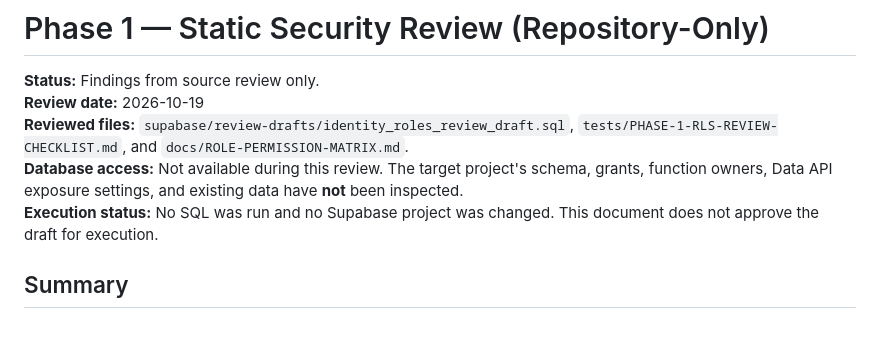
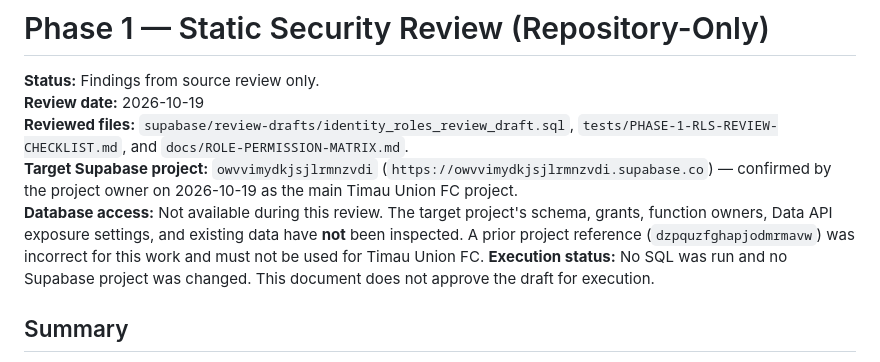
Before and after one commit to jacqmurithi-ux/timau-union-fc, a Markdown page: docs/PHASE-1-STATIC-SECURITY-REVIEW.md, the part around the change. GitHub-like rendering; blank space fills up the shorter version.

Commit message:
docs: correct Timau Union FC Supabase project reference

```diff
--- a/docs/PHASE-1-STATIC-SECURITY-REVIEW.md
+++ b/docs/PHASE-1-STATIC-SECURITY-REVIEW.md
@@ -3,7 +3,8 @@
 **Status:** Findings from source review only.
 **Review date:** 2026-10-19
 **Reviewed files:** `supabase/review-drafts/identity_roles_review_draft.sql`, `tests/PHASE-1-RLS-REVIEW-CHECKLIST.md`, and `docs/ROLE-PERMISSION-MATRIX.md`.
-**Database access:** Not available during this review. The target project's schema, grants, function owners, Data API exposure settings, and existing data have **not** been inspected.
+**Target Supabase project:** `owvvimydkjsjlrmnzvdi` (`https://owvvimydkjsjlrmnzvdi.supabase.co`) — confirmed by the project owner on 2026-10-19 as the main Timau Union FC project.
+**Database access:** Not available during this review. The target project's schema, grants, function owners, Data API exposure settings, and existing data have **not** been inspected. A prior project reference (`dzpquzfghapjodmrmavw`) was incorrect for this work and must not be used for Timau Union FC.
 **Execution status:** No SQL was run and no Supabase project was changed. This document does not approve the draft for execution.
 
 ## Summary
```
